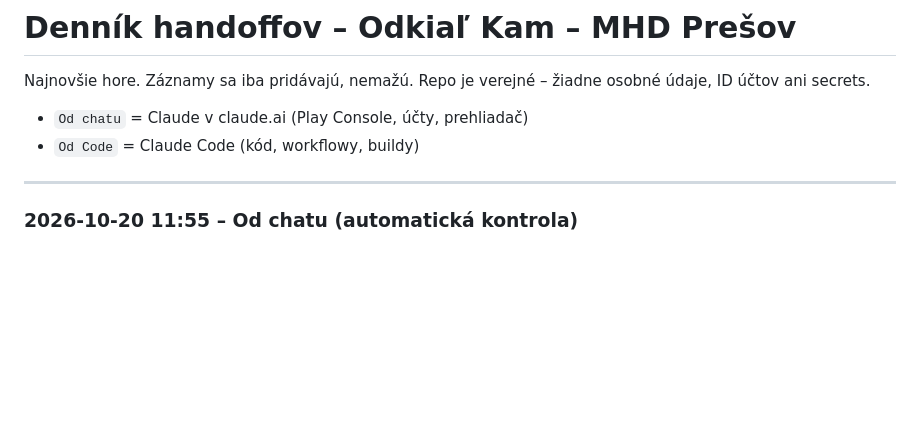
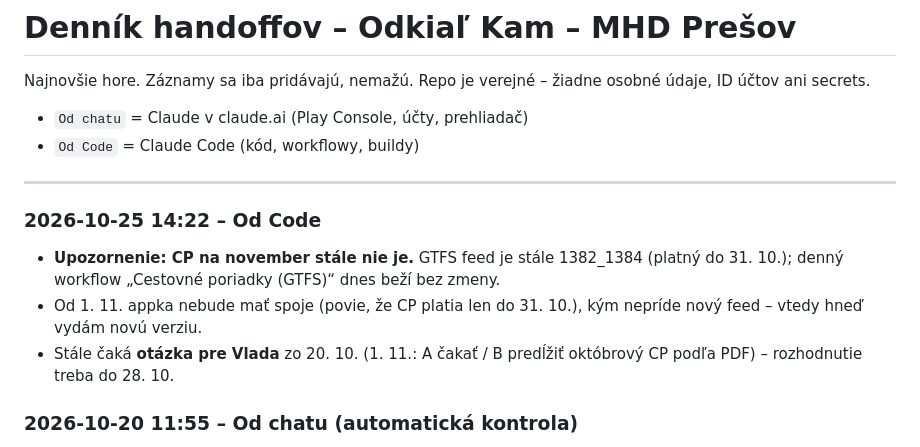
Before and after one commit to vlado-obona/mhdPO, a Markdown page: docs/handoff/LOG.md, the part around the change. GitHub-like rendering; blank space fills up the shorter version.

Commit message:
docs(handoff): upozornenie – CP na november zatiaľ nie je [skip ci]
Co-Authored-By: Claude Opus 5.5 <noreply@anthropic.com>
Claude-Session: https://claude.ai/code/session_011URYhp4YsHWL2CzPMnyWZ2

```diff
--- a/docs/handoff/LOG.md
+++ b/docs/handoff/LOG.md
@@ -5,6 +5,11 @@ Najnovšie hore. Záznamy sa iba pridávajú, nemažú. Repo je verejné – ži
 - `Od Code` = Claude Code (kód, workflowy, buildy)
 
 ---
+
+### 2026-10-25 14:22 – Od Code
+- **Upozornenie: CP na november stále nie je.** GTFS feed je stále 1382_1384 (platný do 31. 10.); denný workflow „Cestovné poriadky (GTFS)“ dnes beží bez zmeny.
+- Od 1. 11. appka nebude mať spoje (povie, že CP platia len do 31. 10.), kým nepríde nový feed – vtedy hneď vydám novú verziu.
+- Stále čaká **otázka pre Vlada** zo 20. 10. (1. 11.: A čakať / B predĺžiť októbrový CP podľa PDF) – rozhodnutie treba do 28. 10.
 
 ### 2026-10-20 11:55 – Od chatu (automatická kontrola)
 - Preposlané Vladovi: **1. 11. bez GTFS feedu (otázka z 09:05)** – A) čakať na nový feed, appka pre 1. 11. povie, že CP nemá; B) 28. 10. predĺžiť októbrový CP na 1. 11. podľa PDF (nedeľa/sviatok) s poznámkou, že posilové spoje k cintorínom v appke nie sú. Kým Vlado neodpovie, nič nemeň; dennú kontrolu GTFS nechaj bežať.
```
